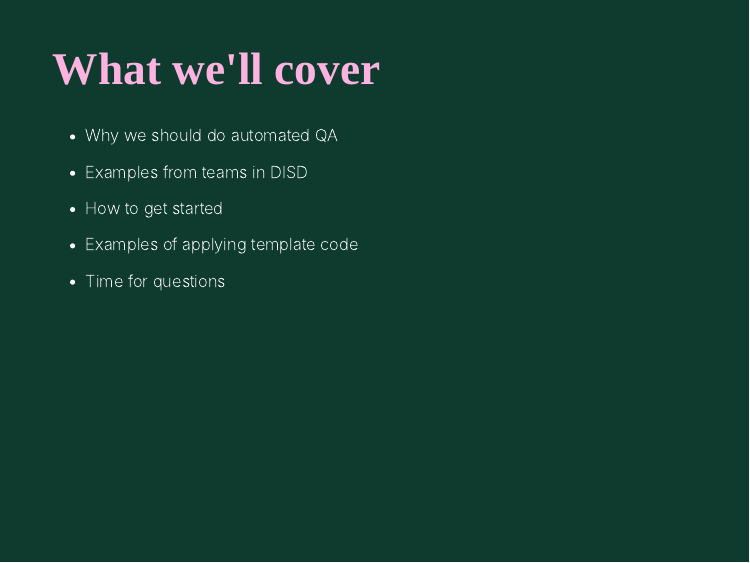
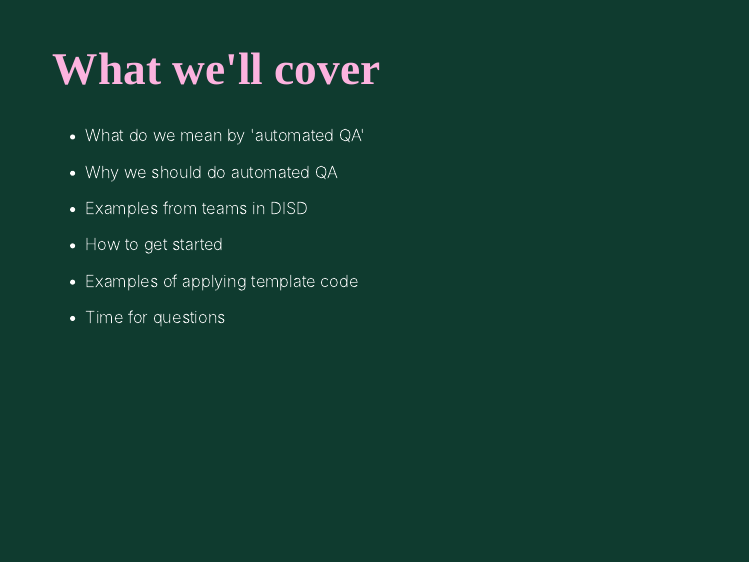
Before and after one commit to sarahmwong/intro-to-automating-QA, an R Markdown document (index.Rmd): page 2 of 14. Rendered offline with R 4.5, knitr and Pandoc, with nearby package versions; the slides are laid out offline by our stand-in for remark.js, each with all of its steps uncovered, in fonts that may differ from those the slides ask for, and without slide numbers, shadows or browser add-ons; colours and fonts come from the style sheet that the author committed, because xaringanthemer is not installed.

Commit message:
testing if my branch is connected

```diff
--- a/index.Rmd
+++ b/index.Rmd
@@ -40,6 +40,10 @@ Remember to record it!!
 Introduce self
 
 Implementing RAP is a key aim for our division over the next year
+
+--
+
+- What do we mean by 'automated QA'
 
 --
 
```
